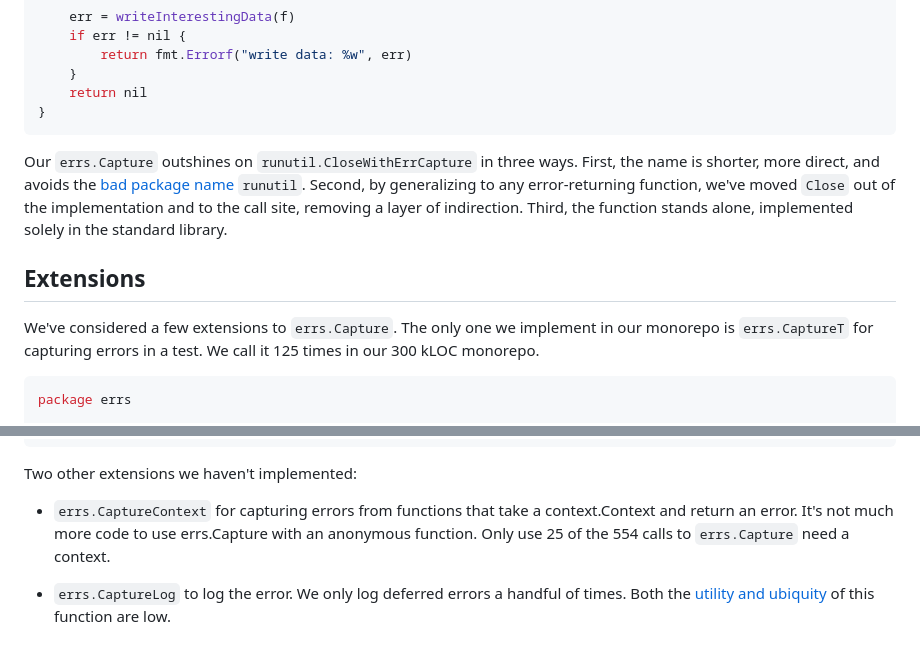
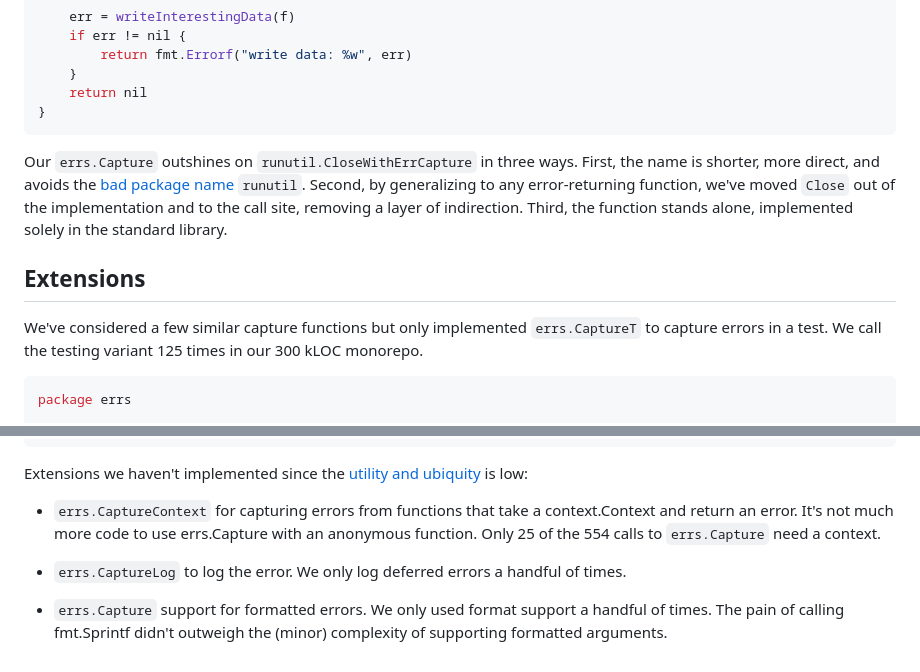
Before and after one commit to jschaf/b2, a Markdown page: posts/capture-deferred-errors-in-go.md, 2 parts joined by grey strips. Rendered like a GitHub page.

Commit message:
posts: edit capture deferred errors

````diff
--- a/posts/capture-deferred-errors-in-go.md
+++ b/posts/capture-deferred-errors-in-go.md
@@ -175,19 +175,20 @@ func populateFile() (err error)
 }
 ```
 
-Our `errs.Capture` outshines on `runutil.CloseWithErrCapture` in three ways. First,
-the name is shorter, more direct, and avoids the [bad package name] `runutil`.
-Second, by generalizing to any error-returning function, we've moved `Close` out
-of the implementation and to the call site, removing a layer of indirection.
-Third, the function stands alone, implemented solely in the standard library.
+Our `errs.Capture` outshines on `runutil.CloseWithErrCapture` in three ways.
+First, the name is shorter, more direct, and avoids the [bad package name]
+`runutil`. Second, by generalizing to any error-returning function, we've moved
+`Close` out of the implementation and to the call site, removing a layer of
+indirection. Third, the function stands alone, implemented solely in the
+standard library.
 
 [bad package name]: https://go.dev/blog/package-names#bad-package-names
 
 ## Extensions
 
-We've considered a few extensions to `errs.Capture`. The only one we implement
-in our monorepo is `errs.CaptureT` for capturing errors in a test. We call it
-125 times in our 300 kLOC monorepo.
+We've considered a few similar capture functions but only implemented
+`errs.CaptureT` to capture errors in a test. We call the testing variant 125
+times in our 300 kLOC monorepo.
 
 ```go
 package errs
@@ -207,14 +208,18 @@ func CaptureT(t testingTB, errFunc func() error, msg string) {
 }
 ```
 
-Two other extensions we haven't implemented:
+Extensions we haven't implemented since the [utility and ubiquity] is low:
+
+[utility and ubiquity]: https://github.com/google/guava/wiki/PhilosophyExplained#when-in-doubt
 
 - `errs.CaptureContext` for capturing errors from functions that take a
   context.Context and return an error. It's not much more code to use errs.Capture
-  with an anonymous function. Only use 25 of the 554 calls to `errs.Capture` need
+  with an anonymous function. Only 25 of the 554 calls to `errs.Capture` need
   a context.
 
 - `errs.CaptureLog` to log the error. We only log deferred errors a handful of
-  times. Both the [utility and ubiquity] of this function are low.
+  times.
 
-[utility and ubiquity]: https://github.com/google/guava/wiki/PhilosophyExplained#when-in-doubt
+- `errs.Capture` support for formatted errors. We only used format support a
+  handful of times. The pain of calling fmt.Sprintf didn't outweigh the (minor)
+  complexity of supporting formatted arguments.
````
